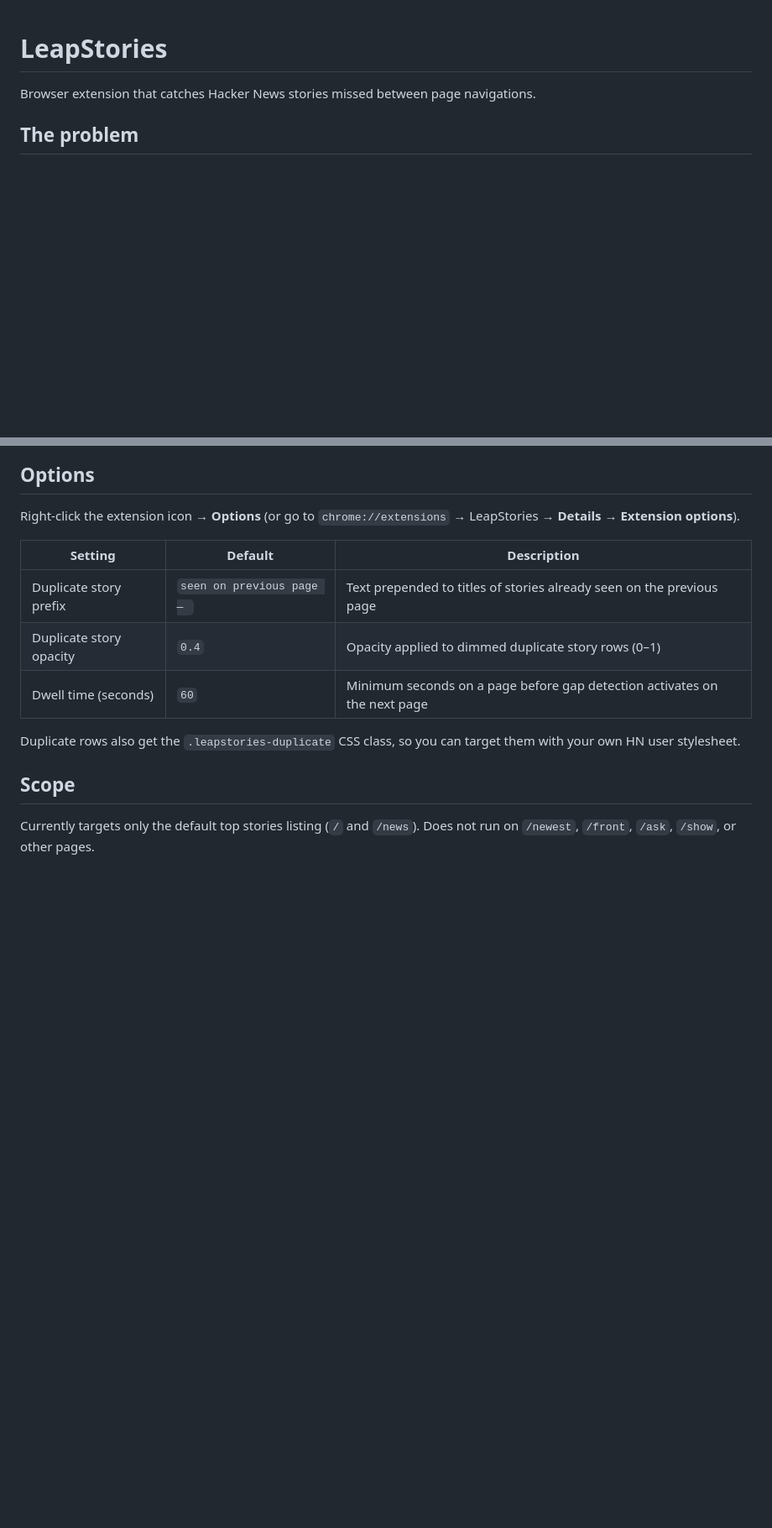
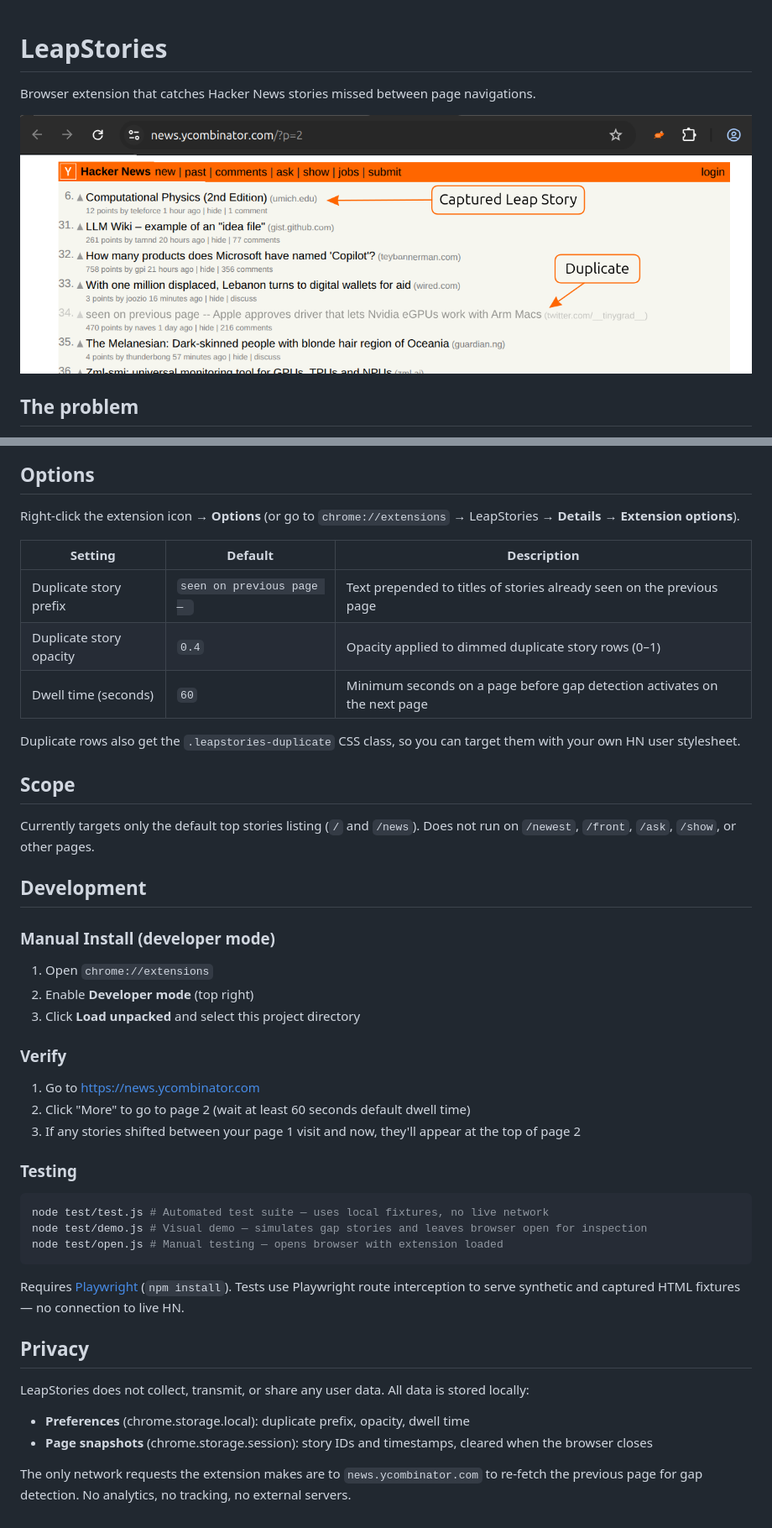
Before and after one commit to jconley88/leapstories, a Markdown page: README.md, 2 parts joined by grey strips. Shown at 84% size. Rendered like a GitHub page; pictures changed too: assets/screenshot_readme.png (added); blank space fills up the shorter version.

````diff
--- a/README.md
+++ b/README.md
@@ -1,6 +1,8 @@
 # LeapStories
 
 Browser extension that catches Hacker News stories missed between page navigations.
+
+![LeapStories in action — a captured leap story injected at the top of page 2, and a duplicate story dimmed below](assets/screenshot_readme.png)
 
 ## The problem
 
@@ -52,3 +37,36 @@ Duplicate rows also get the `.leapstories-duplicate` CSS class, so you can targe
 ## Scope
 
 Currently targets only the default top stories listing (`/` and `/news`). Does not run on `/newest`, `/front`, `/ask`, `/show`, or other pages.
+
+## Development
+
+### Manual Install (developer mode)
+
+1. Open `chrome://extensions`
+2. Enable **Developer mode** (top right)
+3. Click **Load unpacked** and select this project directory
+
+### Verify
+
+1. Go to https://news.ycombinator.com
+2. Click "More" to go to page 2 (wait at least 60 seconds default dwell time)
+3. If any stories shifted between your page 1 visit and now, they'll appear at the top of page 2
+
+### Testing
+
+```bash
+node test/test.js # Automated test suite — uses local fixtures, no live network
+node test/demo.js # Visual demo — simulates gap stories and leaves browser open for inspection
+node test/open.js # Manual testing — opens browser with extension loaded
+```
+
+Requires [Playwright](https://playwright.dev/) (`npm install`). Tests use Playwright route interception to serve synthetic and captured HTML fixtures — no connection to live HN.
+
+## Privacy
+
+LeapStories does not collect, transmit, or share any user data. All data is stored locally:
+
+- **Preferences** (chrome.storage.local): duplicate prefix, opacity, dwell time
+- **Page snapshots** (chrome.storage.session): story IDs and timestamps, cleared when the browser closes
+
+The only network requests the extension makes are to `news.ycombinator.com` to re-fetch the previous page for gap detection. No analytics, no tracking, no external servers.
````
Also changed, not shown: other parts of README.md (+5 -22 lines), docs/PROMPT_HISTORY.md (+6 -0 lines), assets/official_chrome_screenshot_1280x800.png (added), assets/screenshot_orig.png (added).
